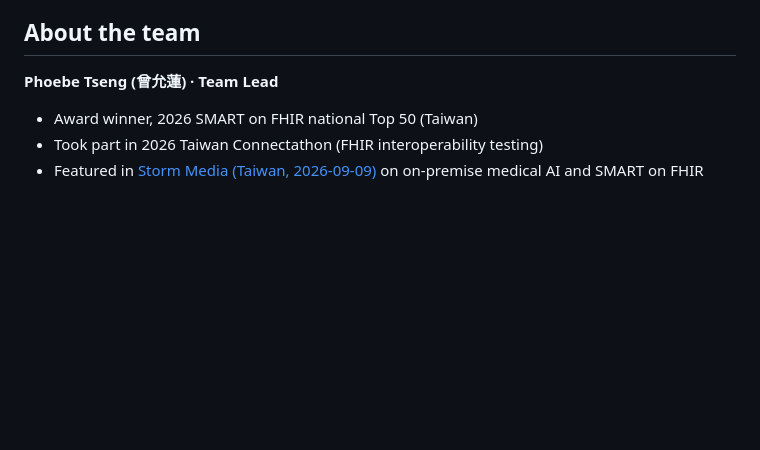
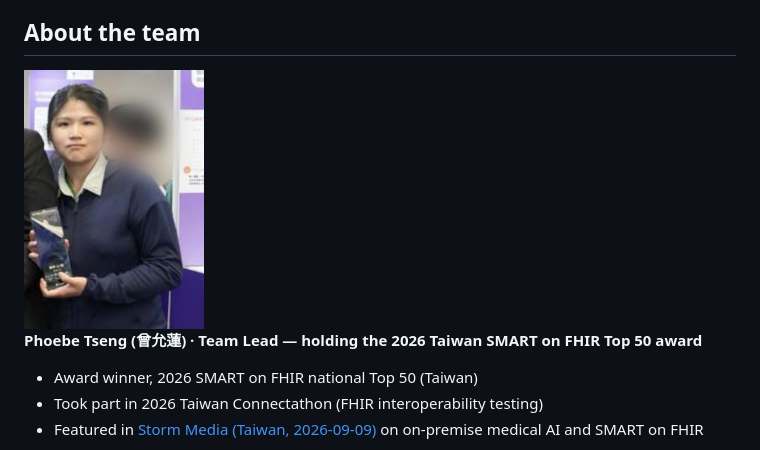
Before and after one commit to phoebetseng-lang/calm-signal, a Markdown page: README.md, the part around the change. GitHub-like rendering; pictures changed too: docs/team_phoebe_award.jpg (added); blank space fills up the shorter version.

Commit message:
About the team: team lead photo with the 2026 SMART on FHIR Top 50 award

```diff
--- a/README.md
+++ b/README.md
@@ -121,7 +121,9 @@ A flight-deck / mission-ops instrument style: graphite panels on an engineering
 
 ## About the team
 
-**Phoebe Tseng (曾允蓮) · Team Lead**
+<img src="docs/team_phoebe_award.jpg" width="180" alt="Phoebe Tseng holding the 2026 Taiwan SMART on FHIR Top 50 award">
+
+**Phoebe Tseng (曾允蓮) · Team Lead — holding the 2026 Taiwan SMART on FHIR Top 50 award**
 
 - Award winner, 2026 SMART on FHIR national Top 50 (Taiwan)
 - Took part in 2026 Taiwan Connectathon (FHIR interoperability testing)
```
Also changed, not shown: CHANGELOG.md (+1 -1 lines), 1 other file.
